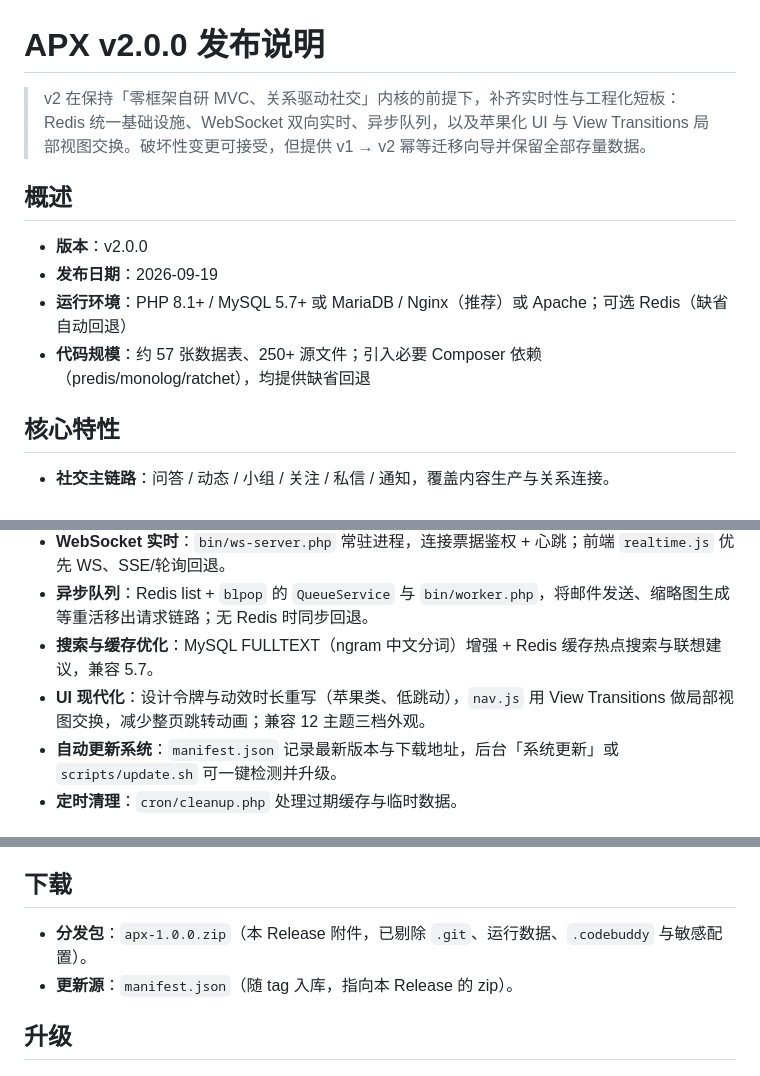
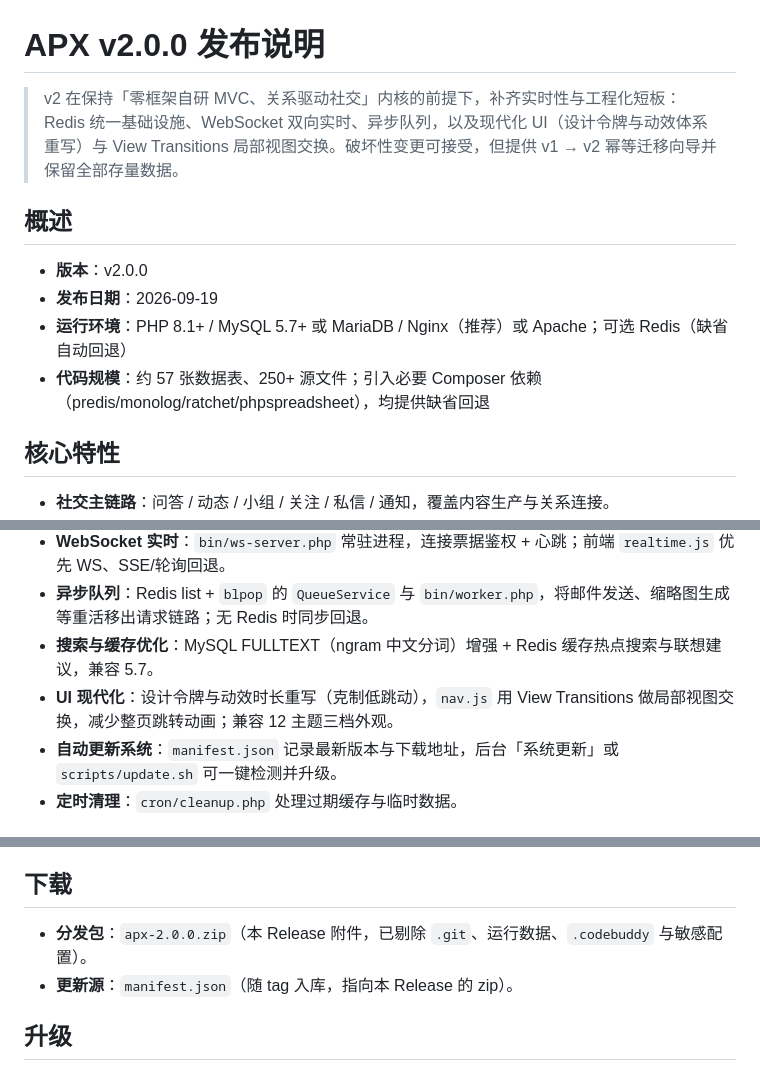
Before and after one commit to zhanjhn-studio/APX, a Markdown page: RELEASE.md, 3 parts joined by grey strips. Rendered like a GitHub page.

Commit message:
docs: 完善 v2.0.0 发布说明

```diff
--- a/RELEASE.md
+++ b/RELEASE.md
@@ -1,13 +1,13 @@
 # APX v2.0.0 发布说明
 
-> v2 在保持「零框架自研 MVC、关系驱动社交」内核的前提下，补齐实时性与工程化短板：Redis 统一基础设施、WebSocket 双向实时、异步队列，以及苹果化 UI 与 View Transitions 局部视图交换。破坏性变更可接受，但提供 v1 → v2 幂等迁移向导并保留全部存量数据。
+> v2 在保持「零框架自研 MVC、关系驱动社交」内核的前提下，补齐实时性与工程化短板：Redis 统一基础设施、WebSocket 双向实时、异步队列，以及现代化 UI（设计令牌与动效体系重写）与 View Transitions 局部视图交换。破坏性变更可接受，但提供 v1 → v2 幂等迁移向导并保留全部存量数据。
 
 ## 概述
 
 - **版本**：v2.0.0
 - **发布日期**：2026-09-19
 - **运行环境**：PHP 8.1+ / MySQL 5.7+ 或 MariaDB / Nginx（推荐）或 Apache；可选 Redis（缺省自动回退）
-- **代码规模**：约 57 张数据表、250+ 源文件；引入必要 Composer 依赖（predis/monolog/ratchet），均提供缺省回退
+- **代码规模**：约 57 张数据表、250+ 源文件；引入必要 Composer 依赖（predis/monolog/ratchet/phpspreadsheet），均提供缺省回退
 
 ## 核心特性
 
@@ -19,7 +19,7 @@
 - **WebSocket 实时**：`bin/ws-server.php` 常驻进程，连接票据鉴权 + 心跳；前端 `realtime.js` 优先 WS、SSE/轮询回退。
 - **异步队列**：Redis list + `blpop` 的 `QueueService` 与 `bin/worker.php`，将邮件发送、缩略图生成等重活移出请求链路；无 Redis 时同步回退。
 - **搜索与缓存优化**：MySQL FULLTEXT（ngram 中文分词）增强 + Redis 缓存热点搜索与联想建议，兼容 5.7。
-- **UI 现代化**：设计令牌与动效时长重写（苹果类、低跳动），`nav.js` 用 View Transitions 做局部视图交换，减少整页跳转动画；兼容 12 主题三档外观。
+- **UI 现代化**：设计令牌与动效时长重写（克制低跳动），`nav.js` 用 View Transitions 做局部视图交换，减少整页跳转动画；兼容 12 主题三档外观。
 - **自动更新系统**：`manifest.json` 记录最新版本与下载地址，后台「系统更新」或 `scripts/update.sh` 可一键检测并升级。
 - **定时清理**：`cron/cleanup.php` 处理过期缓存与临时数据。
 
@@ -54,7 +54,7 @@ ADMIN_USER=admin ADMIN_PASS='admin123' sudo -E bash scripts/setup.sh
 
 ## 下载
 
-- **分发包**：`apx-1.0.0.zip`（本 Release 附件，已剔除 `.git`、运行数据、`.codebuddy` 与敏感配置）。
+- **分发包**：`apx-2.0.0.zip`（本 Release 附件，已剔除 `.git`、运行数据、`.codebuddy` 与敏感配置）。
 - **更新源**：`manifest.json`（随 tag 入库，指向本 Release 的 zip）。
 
 ## 升级
```
Also changed, not shown: other parts of RELEASE.md (+4 -0 lines).
